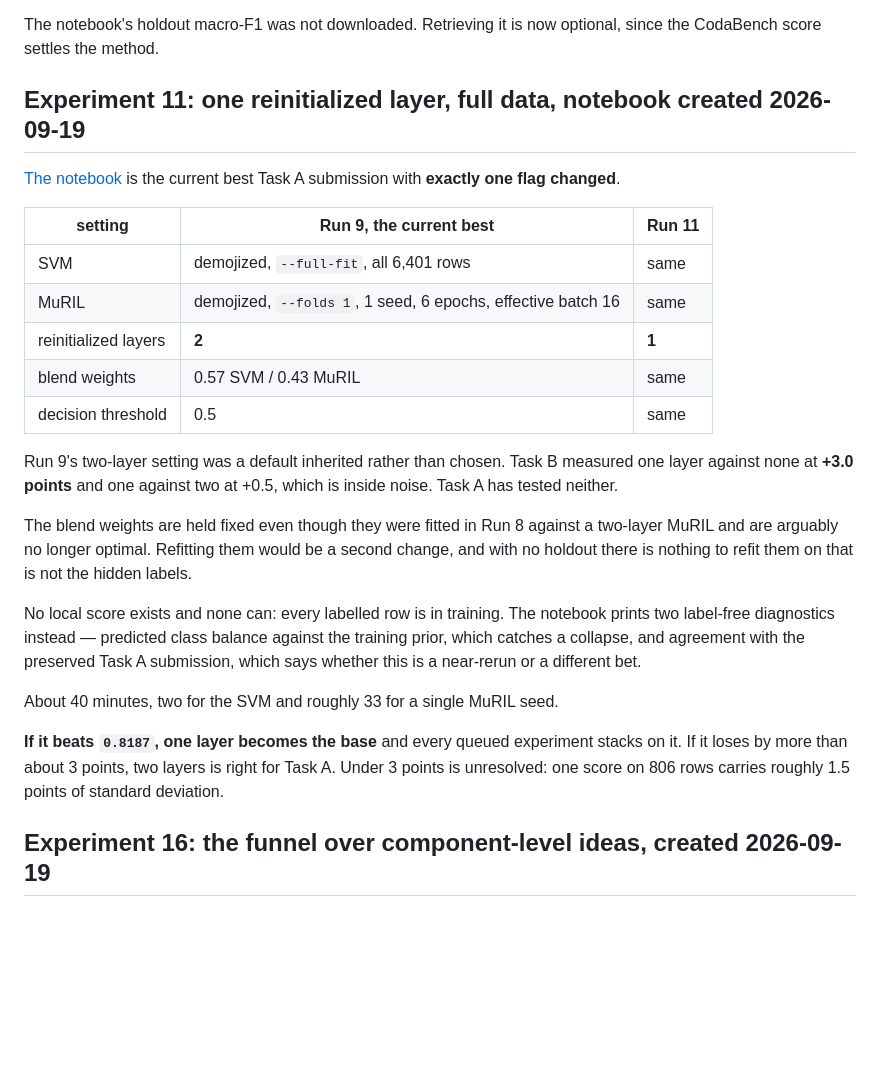
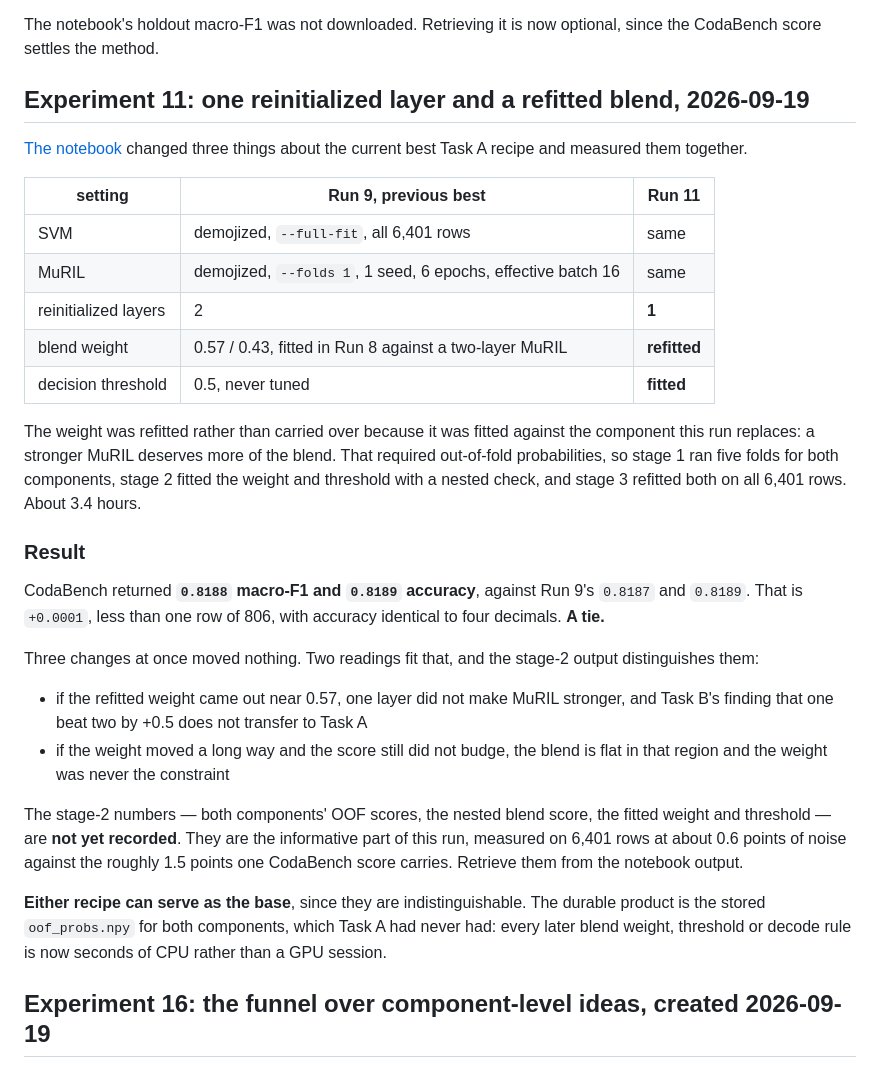
Before and after one commit to robinpnalex/Hastika-ICON2026, a Markdown page: docs/EXPERIMENTS.md, the part around the change. GitHub-like rendering; blank space fills up the shorter version.

Commit message:
docs: record Run 11's tie and correct its stale ledger entry
The Experiment 11 section still described the 40-minute fixed-weight version of
the notebook, which was replaced days ago by the 3.4-hour version that refits
the blend weight and threshold. Rewritten to match what actually ran, with the
result.

CodaBench: 0.8188 macro-F1, 0.8189 accuracy, against Run 9's 0.8187 and 0.8189.
+0.0001, less than one row of 806, accuracy identical to four decimals. A tie.

Three changes were made at once and together moved nothing. Two readings fit
that and the stage-2 output distinguishes them: either the refitted weight came
out near 0.57, so one layer did not strengthen MuRIL and Task B's +0.5 does not
transfer; or the weight moved far and the score still did not budge, so the
blend is flat there and the weight was never the constraint. The stage-2 numbers
are marked outstanding rather than guessed.

Ideas 3, 5 and 6 move from queued to measured in IDEAS.md, and the Task A table
in submissions/README.md shows Runs 9 and 11 tied.

Co-Authored-By: Claude Opus 5 <noreply@anthropic.com>

```diff
--- a/docs/EXPERIMENTS.md
+++ b/docs/EXPERIMENTS.md
@@ -271,37 +271,48 @@ disagrees this much and still adds nothing, XLM-R may not either.
 The notebook's holdout macro-F1 was not downloaded. Retrieving it is now optional, since
 the CodaBench score settles the method.
 
-## Experiment 11: one reinitialized layer, full data, notebook created 2026-09-19
+## Experiment 11: one reinitialized layer and a refitted blend, 2026-09-19
 
-[The notebook](../notebooks/task_a/11_reinit1_full_data.ipynb) is the current best Task A
-submission with **exactly one flag changed**.
+[The notebook](../notebooks/task_a/11_reinit1_full_data.ipynb) changed three things about
+the current best Task A recipe and measured them together.
 
-| setting | Run 9, the current best | Run 11 |
+| setting | Run 9, previous best | Run 11 |
 |---|---|---|
 | SVM | demojized, `--full-fit`, all 6,401 rows | same |
 | MuRIL | demojized, `--folds 1`, 1 seed, 6 epochs, effective batch 16 | same |
-| reinitialized layers | **2** | **1** |
-| blend weights | 0.57 SVM / 0.43 MuRIL | same |
-| decision threshold | 0.5 | same |
+| reinitialized layers | 2 | **1** |
+| blend weight | 0.57 / 0.43, fitted in Run 8 against a two-layer MuRIL | **refitted** |
+| decision threshold | 0.5, never tuned | **fitted** |
 
-Run 9's two-layer setting was a default inherited rather than chosen. Task B measured one
-layer against none at **+3.0 points** and one against two at +0.5, which is inside noise.
-Task A has tested neither.
+The weight was refitted rather than carried over because it was fitted against the
+component this run replaces: a stronger MuRIL deserves more of the blend. That required
+out-of-fold probabilities, so stage 1 ran five folds for both components, stage 2 fitted
+the weight and threshold with a nested check, and stage 3 refitted both on all 6,401 rows.
+About 3.4 hours.
 
-The blend weights are held fixed even though they were fitted in Run 8 against a two-layer
-MuRIL and are arguably no longer optimal. Refitting them would be a second change, and with
-no holdout there is nothing to refit them on that is not the hidden labels.
+### Result
 
-No local score exists and none can: every labelled row is in training. The notebook prints
-two label-free diagnostics instead — predicted class balance against the training prior,
-which catches a collapse, and agreement with the preserved Task A submission, which says
-whether this is a near-rerun or a different bet.
+CodaBench returned **`0.8188` macro-F1 and `0.8189` accuracy**, against Run 9's `0.8187`
+and `0.8189`. That is `+0.0001`, less than one row of 806, with accuracy identical to four
+decimals. **A tie.**
 
-About 40 minutes, two for the SVM and roughly 33 for a single MuRIL seed.
+Three changes at once moved nothing. Two readings fit that, and the stage-2 output
+distinguishes them:
 
-**If it beats `0.8187`, one layer becomes the base** and every queued experiment stacks on
-it. If it loses by more than about 3 points, two layers is right for Task A. Under 3 points
-is unresolved: one score on 806 rows carries roughly 1.5 points of standard deviation.
+* if the refitted weight came out near 0.57, one layer did not make MuRIL stronger, and
+  Task B's finding that one beat two by +0.5 does not transfer to Task A
+* if the weight moved a long way and the score still did not budge, the blend is flat in
+  that region and the weight was never the constraint
+
+The stage-2 numbers — both components' OOF scores, the nested blend score, the fitted
+weight and threshold — are **not yet recorded**. They are the informative part of this run,
+measured on 6,401 rows at about 0.6 points of noise against the roughly 1.5 points one
+CodaBench score carries. Retrieve them from the notebook output.
+
+**Either recipe can serve as the base**, since they are indistinguishable. The durable
+product is the stored `oof_probs.npy` for both components, which Task A had never had:
+every later blend weight, threshold or decode rule is now seconds of CPU rather than a GPU
+session.
 
 ## Experiment 16: the funnel over component-level ideas, created 2026-09-19
 
```
Also changed, not shown: docs/IDEAS.md (+3 -3 lines), submissions/README.md (+6 -3 lines).
